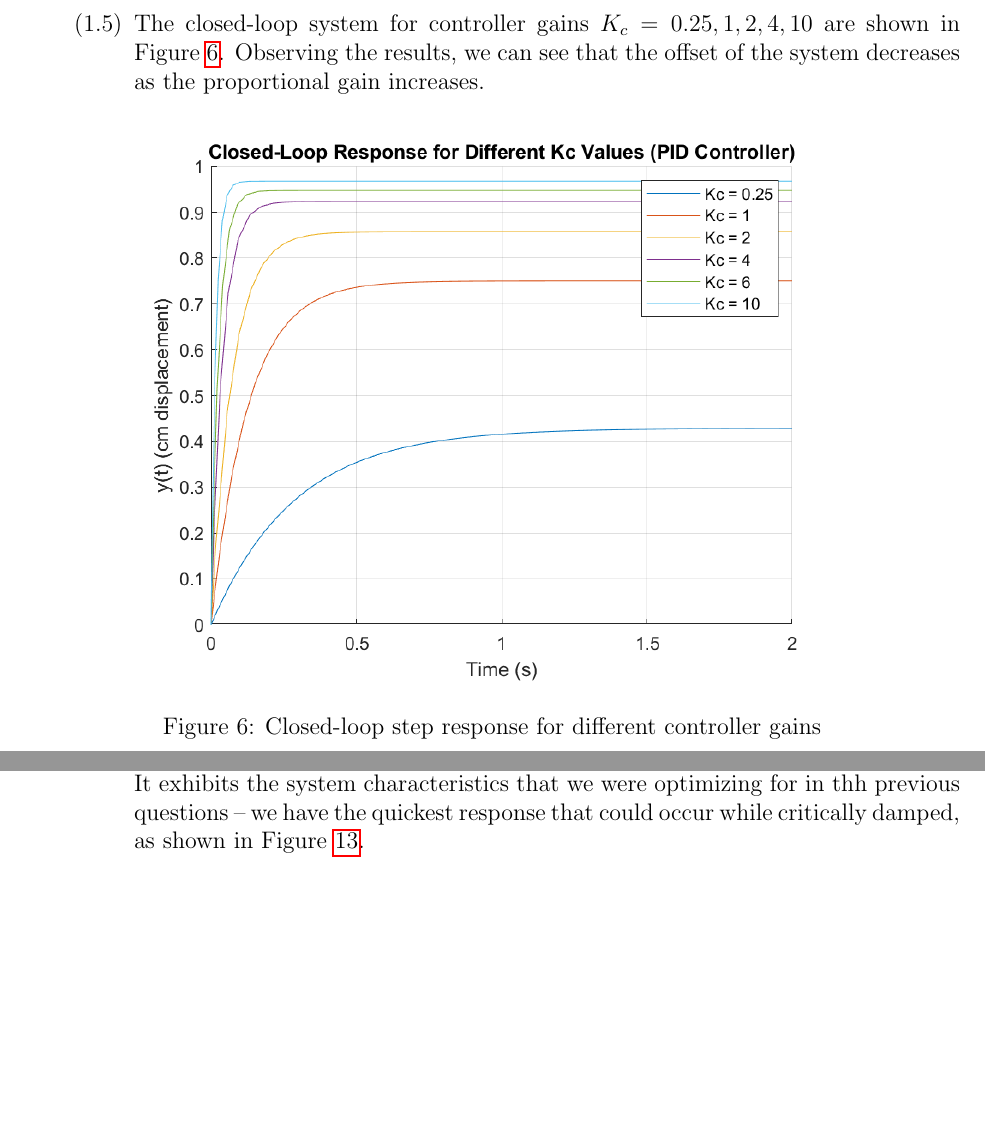
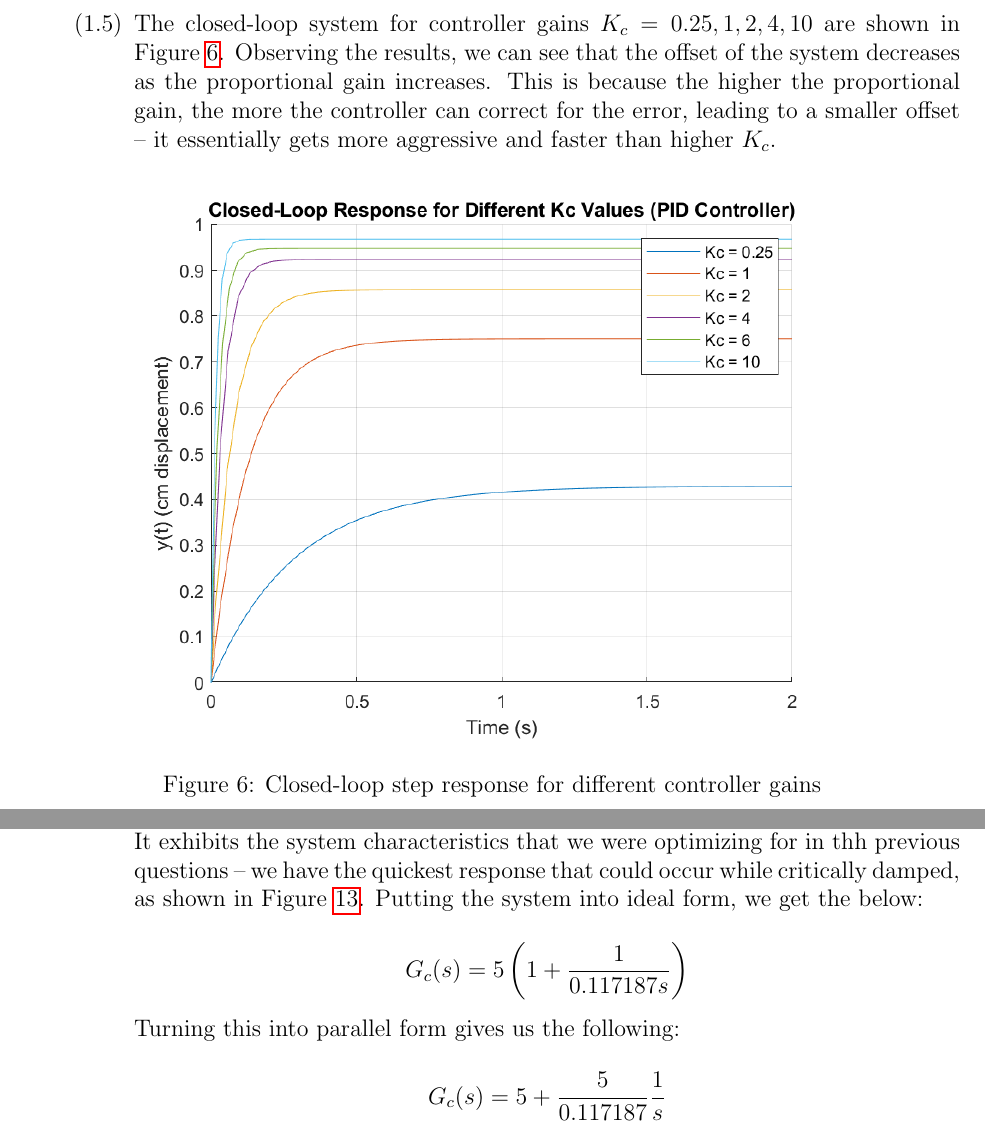
Before and after one commit to BaoGeist/ibehs-4a, a LaTeX problem sheet (Assignment 3/Assignment3.tex): two parts of pages 5 and 11 of 23 before the commit and two parts of pages 4 and 10 of 22 after it, joined at a grey line, cut so that both start at the same text, the shorter picture padded with empty space. The pictures show the PDF file Assignment 3/Assignment3.pdf that the author committed with the source.

Commit message:
feat: final fixes

```diff
--- a/Assignment 3/Assignment3.tex
+++ b/Assignment 3/Assignment3.tex
@@ -134,7 +138,7 @@ Baoze Lin, Hady Ibrahim
 
     % Answer to 1.5
     \item
-    The closed-loop system for controller gains $K_c = {0.25, 1, 2, 4, 10}$ are shown in Figure \ref{fig:figure1_6}. Observing the results, we can see that the offset of the system decreases as the proportional gain increases.
+    The closed-loop system for controller gains $K_c = {0.25, 1, 2, 4, 10}$ are shown in Figure \ref{fig:figure1_6}. Observing the results, we can see that the offset of the system decreases as the proportional gain increases. This is because the higher the proportional gain, the more the controller can correct for the error, leading to a smaller offset -- it essentially gets more aggressive and faster than higher $K_c$.
 
     \begin{figure}[H]
       \centering
@@ -289,11 +297,11 @@ Baoze Lin, Hady Ibrahim
       \label{fig:figure1_10}
     \end{figure}
 
-    The surface plots for the closed-loop time constant (\(\tau\)) and damping factor (\(\zeta\)) reveal important insights into the system's dynamics and the trade-offs between speed and stability. The time constant plot shows that \(\tau\) decreases as the proportional gain (\(K_c\)) increases, indicating a faster system response. However, very high \(K_c\) values can lead to instability, as seen in the damping factor plot. Similarly, smaller integral time constants (\(\tau_I\)) reduce \(\tau\), but overly small \(\tau_I\) can destabilize the system. The goal is to minimize \(\tau\) for a fast response while ensuring the system remains stable.
+    The surface plots for the closed-loop time constant (\(\tau\)) and damping factor (\(\zeta\)) reveal important insights into the system's dynamics and the trade-offs between speed and stability. The time constant plot shows that \(\tau\) decreases as the proportional gain (\(K_c\)) increases, indicating a faster system response. However, very high \(K_c\) values can lead to instability, as seen in the damping factor plot, where higher $K_c$'s tend to increase the damping factor past a magnitude of 1. Similarly, smaller integral time constants (\(\tau_I\)) reduce \(\tau\), but overly small \(\tau_I\) can destabilize the system. The goal is to minimize \(\tau\) for a fast response while ensuring the system remains stable.
 
     The damping factor plot highlights that a value of \(\zeta\) close to 1 is ideal, as it represents critical damping, where the system responds quickly without oscillations. For small \(K_c\), the system is underdamped (\(\zeta < 1\)), leading to oscillations, while very large \(K_c\) results in overdamping (\(\zeta > 1\)), causing a sluggish response. Larger \(\tau_I\) values increase \(\zeta\), while smaller \(\tau_I\) reduce it, potentially leading to instability.
 
-    To optimize the system, we aim to balance speed and stability by selecting \(K_c\) and \(\tau_I\) values that minimize \(\tau\) while keeping \(\zeta\) close to 1. From the plots, moderate \(K_c\) values (e.g., 2–4) and small-to-moderate \(\tau_I\) values (e.g., 0.5–1) are likely to achieve this balance, providing a fast and stable response.
+    To optimize the system, we aim to balance speed and stability by selecting \(K_c\) and \(\tau_I\) values that minimize \(\tau\) while keeping \(\zeta\) close to 1. From the plots, moderate \(K_c\) values (e.g., 2–4) and small-to-moderate \(\tau_I\) values (e.g., 0.2–0.5) are likely to achieve this balance, providing a fast and stable response.
 
     % Answer to 1.11
     \item
@@ -321,7 +329,17 @@ Baoze Lin, Hady Ibrahim
 
     % Answer to 1.13
     \item
-    Graphing the above optimal tuning parameters, we get the following results for y\(t\). It exhibits the system characteristics that we were optimizing for in thh previous questions -- we have the quickest response that could occur while critically damped, as shown in Figure \ref{fig:figure1_13}.
+    Graphing the above optimal tuning parameters, we get the following results for y\(t\). It exhibits the system characteristics that we were optimizing for in thh previous questions -- we have the quickest response that could occur while critically damped, as shown in Figure \ref{fig:figure1_13}. Putting the system into ideal form, we get the below:
+
+    \[
+    G_c(s) = 5 \left( 1 + \frac{1}{0.117187 s} \right)
+    \]
+
+    Turning this into parallel form gives us the following:
+
+    \[
+    G_c(s) = 5 + \frac{5}{0.117187} \frac{1}{s}
+    \]
 
     \begin{figure}[H]
       \centering
```
Also changed, not shown: Assignment 3/Assignment3.pdf, Assignment 3/Figures/figure1_11.png, Assignment 3/Figures/figure1_12.png, Assignment 3/Figures/figure1_13.png, Assignment 3/Figures/figure1_14.png, Assignment 3/Figures/figure1_15.png, Assignment 3/Assignment3.tex (22 more changed lines), 5 other files.
